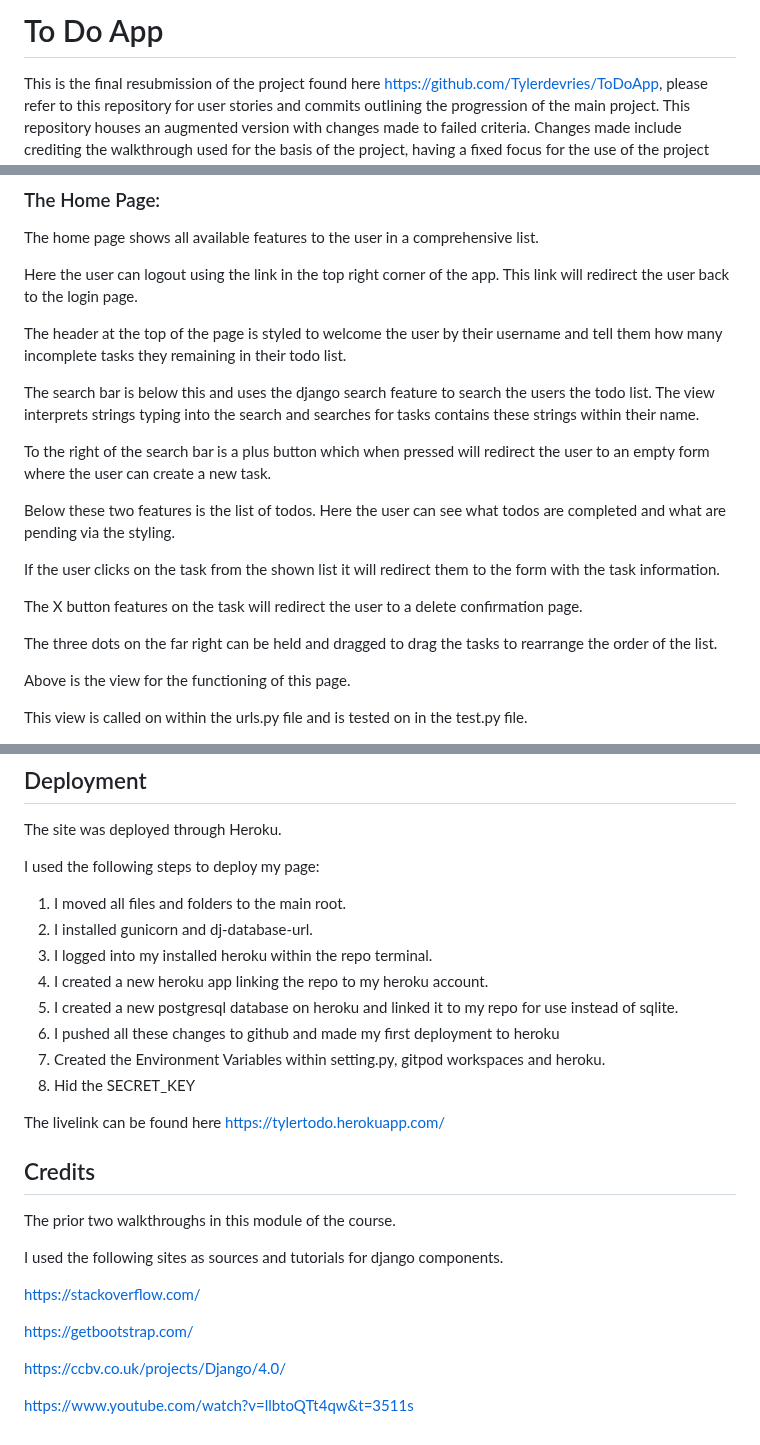
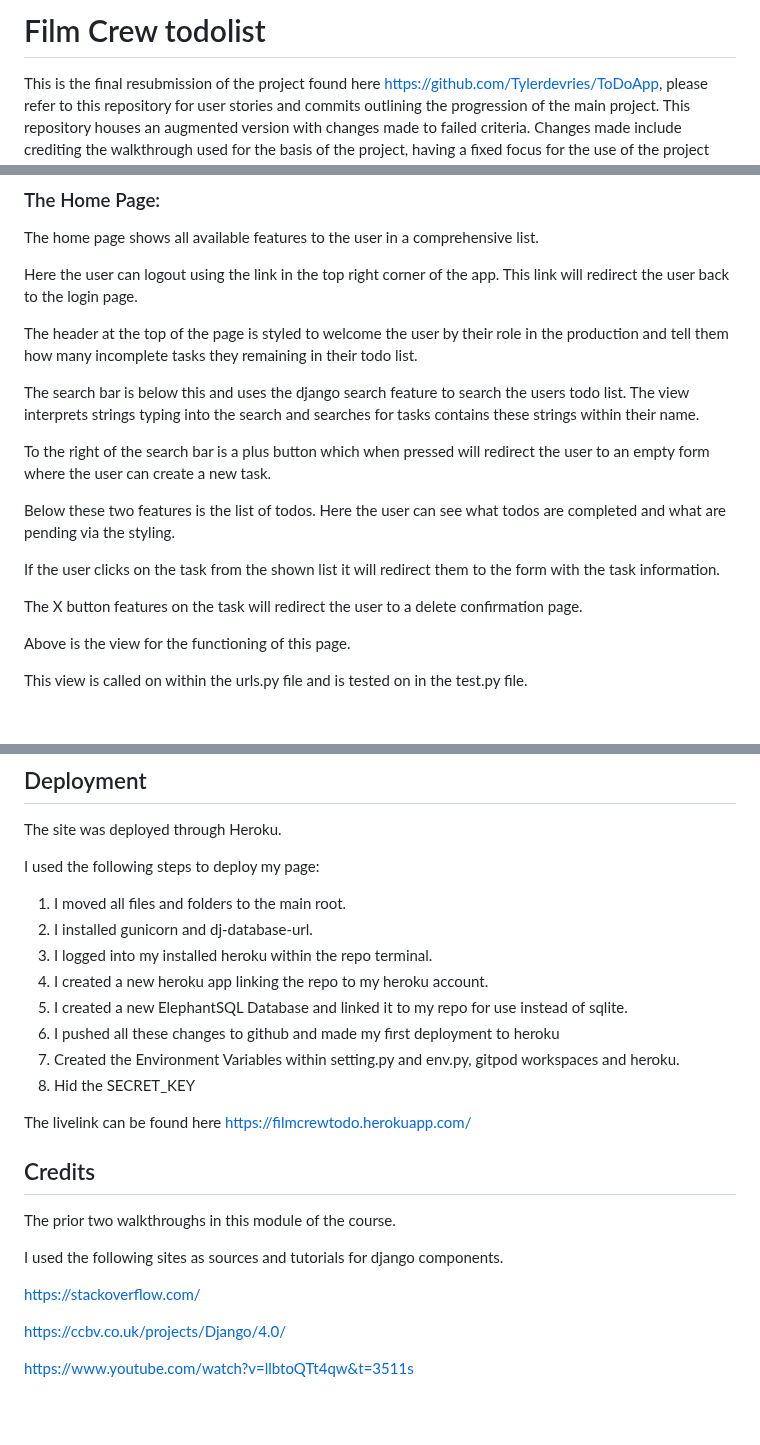
Before and after one commit to Tylerdevries/Film-Crew-todolist, a Markdown page: README.md, 3 parts joined by grey strips. GitHub-like rendering; blank space fills up the shorter version.

```diff
--- a/README.md
+++ b/README.md
@@ -1,4 +1,4 @@
-# To Do App
+# Film Crew todolist
 
 This is the final resubmission of the project found here https://github.com/Tylerdevries/ToDoApp, please refer to this repository for user stories and commits outlining the progression of the main project.
 This repository houses an augmented version with changes made to failed criteria.
@@ -68,9 +71,9 @@ The home page shows all available features to the user in a comprehensive list.
 
 Here the user can logout using the link in the top right corner of the app. This link will redirect the user back to the login page.
 
-The header at the top of the page is styled to welcome the user by their username and tell them how many incomplete tasks they remaining in their todo list.
+The header at the top of the page is styled to welcome the user by their role in the production and tell them how many incomplete tasks they remaining in their todo list.
 
-The search bar is below this and uses the django search feature to search the users the todo list. The view interprets strings typing into the search and searches for tasks contains these strings within their name.
+The search bar is below this and uses the django search feature to search the users todo list. The view interprets strings typing into the search and searches for tasks contains these strings within their name.
 
 To the right of the search bar is a plus button which when pressed will redirect the user to an empty form where the user can create a new task.
 
@@ -80,8 +83,6 @@ If the user clicks on the task from the shown list it will redirect them to the
 
 The X button features on the task will redirect the user to a delete confirmation page.
 
-The three dots on the far right can be held and dragged to drag the tasks to rearrange the order of the list.
-
 Above is the view for the functioning of this page.
 
 This view is called on within the urls.py file and is tested on in the test.py file.
@@ -163,12 +162,12 @@ I used the following steps to deploy my page:
 2. I installed gunicorn and dj-database-url.
 3. I logged into my installed heroku within the repo terminal.
 4. I created a new heroku app linking the repo to my heroku account.
-5. I created a new postgresql database on heroku and linked it to my repo for use instead of sqlite.
+5. I created a new ElephantSQL Database and linked it to my repo for use instead of sqlite.
 6. I pushed all these changes to github and made my first deployment to heroku
-7. Created the Environment Variables within setting.py, gitpod workspaces and heroku.
+7. Created the Environment Variables within setting.py and env.py, gitpod workspaces and heroku.
 8. Hid the SECRET_KEY
 
-The livelink can be found here https://tylertodo.herokuapp.com/
+The livelink can be found here https://filmcrewtodo.herokuapp.com/
 
 ## Credits
 
@@ -178,8 +177,6 @@ I used the following sites as sources and tutorials for django components.
 
 https://stackoverflow.com/
 
-https://getbootstrap.com/
-
 https://ccbv.co.uk/projects/Django/4.0/
 
 https://www.youtube.com/watch?v=llbtoQTt4qw&t=3511s
```
Also changed, not shown: other parts of README.md (+14 -13 lines).
